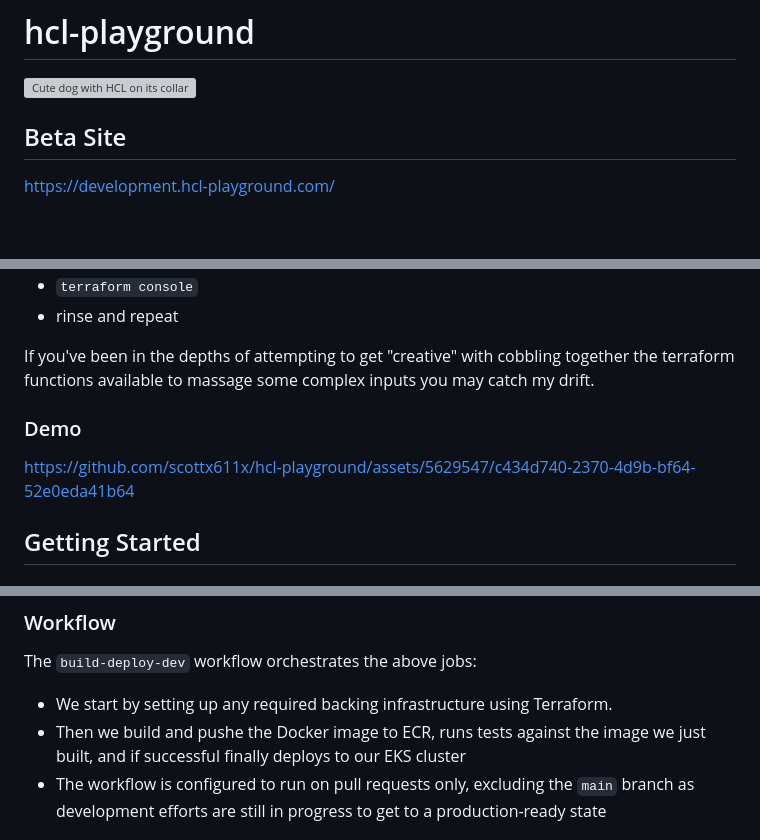
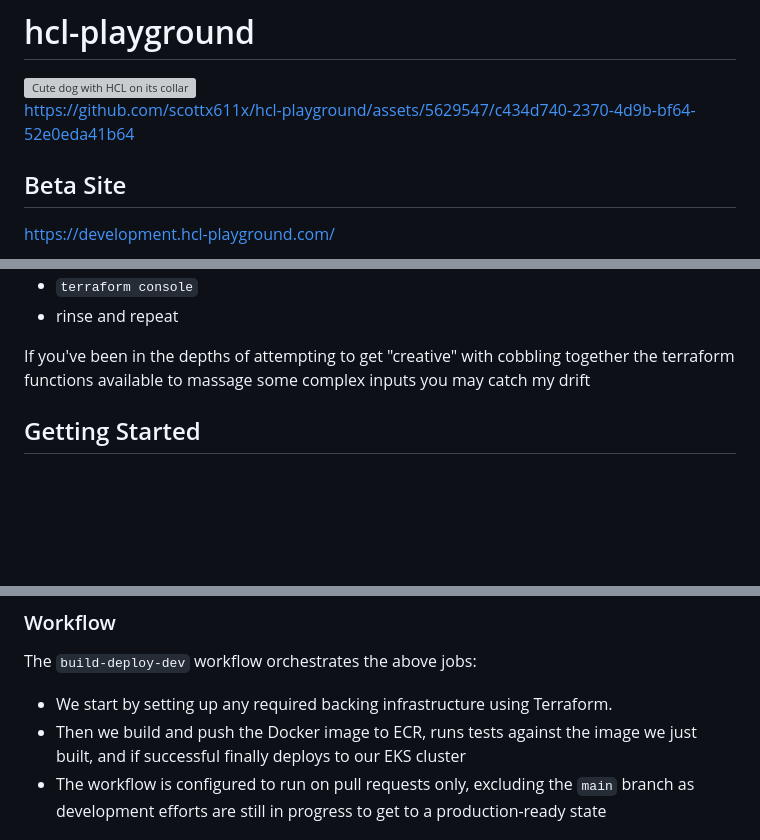
Before and after one commit to scottx611x/hcl-playground, a Markdown page: README.md, 3 parts joined by grey strips. Drawn GitHub-style; blank space fills up the shorter version; grey boxes are pictures that could not be loaded.

```diff
--- a/README.md
+++ b/README.md
@@ -1,5 +1,7 @@
 # hcl-playground
 <img src="./app/static/dog.png" height=100px  alt="Cute dog with HCL on its collar"/>
+
+https://github.com/scottx611x/hcl-playground/assets/5629547/c434d740-2370-4d9b-bf64-52e0eda41b64
 
 ## Beta Site
 
@@ -21,11 +23,7 @@ The aim of this project is avoid the [toil/overhead required to simply evaluate
 - `terraform console`
 - rinse and repeat
 
-If you've been in the depths of attempting to get "creative" with cobbling together the terraform functions available to massage some complex inputs you may catch my drift.
-
-### Demo
-https://github.com/scottx611x/hcl-playground/assets/5629547/c434d740-2370-4d9b-bf64-52e0eda41b64
-
+If you've been in the depths of attempting to get "creative" with cobbling together the terraform functions available to massage some complex inputs you may catch my drift
 
 ## Getting Started
 
@@ -80,7 +78,7 @@ The CI configuration is defined in `.circleci/config.yml`. The key jobs in the p
 The `build-deploy-dev` workflow orchestrates the above jobs:
 
 - We start by setting up any required backing infrastructure using Terraform.
-- Then we build and pushe the Docker image to ECR, runs tests against the image we just built, and if successful finally deploys to our EKS cluster
+- Then we build and push the Docker image to ECR, runs tests against the image we just built, and if successful finally deploys to our EKS cluster
 - The workflow is configured to run on pull requests only, excluding the `main` branch as development efforts are still in progress to get to a production-ready state
 
 ## Cypress-Based Tests
```
